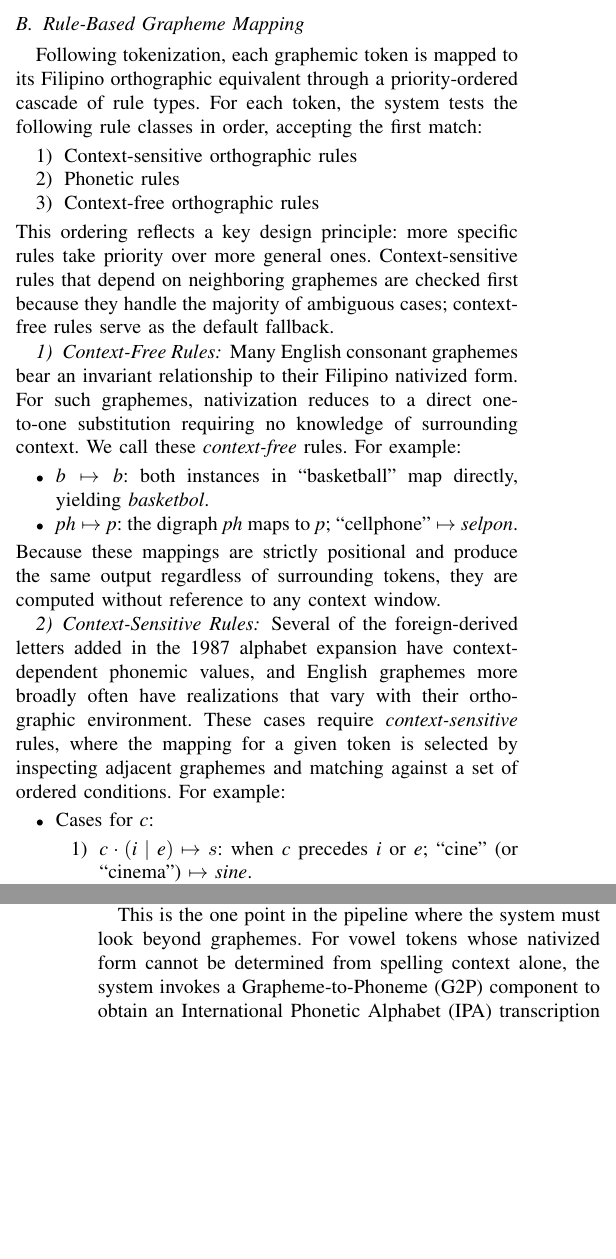
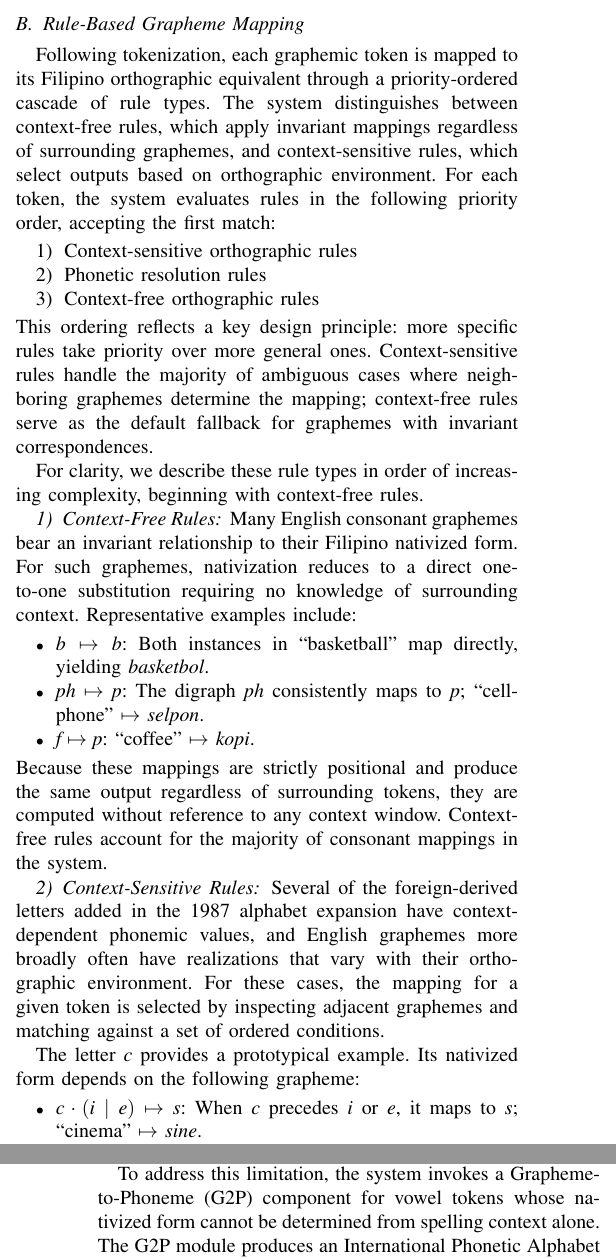
Before and after one commit to Mango-Cats/tagabaybay-docs, a LaTeX paper (paper/main.tex, which reads paper/chapters/proposed_method.tex): two parts of the columns of pages 2 and 3 of 5, joined at a grey line, cut so that both start at the same text, the shorter picture padded with empty space. Compiled offline with pdfLaTeX.

Commit message:
Improved clarity

```diff
--- a/paper/chapters/proposed_method.tex
+++ b/paper/chapters/proposed_method.tex
@@ -41,46 +40,54 @@ units, rather than on raw characters.
 
 \subsection{Rule-Based Grapheme Mapping}
 Following tokenization, each graphemic token is mapped to its Filipino
-orthographic equivalent through a priority-ordered cascade of rule types. For
-each token, the system tests the following rule classes in order, accepting the
-first match:
+orthographic equivalent through a priority-ordered cascade of rule types. The
+system distinguishes between context-free rules, which apply invariant mappings
+regardless of surrounding graphemes, and context-sensitive rules, which select
+outputs based on orthographic environment. For each token, the system evaluates
+rules in the following priority order, accepting the first match:
 \begin{enumerate}
     \item Context-sensitive orthographic rules
-      \item Phonetic rules
+    \item Phonetic resolution rules
     \item Context-free orthographic rules
 \end{enumerate}
 This ordering reflects a key design principle: more specific rules take
-priority over more general ones. Context-sensitive rules that depend on
-neighboring graphemes are checked first because they handle the majority of
-ambiguous cases; context-free rules serve as the default fallback.
+priority over more general ones. Context-sensitive rules handle the majority of
+ambiguous cases where neighboring graphemes determine the mapping;
+context-free rules serve as the default fallback for graphemes with invariant
+correspondences.
+
+For clarity, we describe these rule types in order of increasing
+complexity, beginning with context-free rules.
 
 \subsubsection{Context-Free Rules}
 Many English consonant graphemes bear an invariant relationship to their
 Filipino nativized form. For such graphemes, nativization reduces to a direct
-one-to-one substitution requiring no knowledge of surrounding context. We call
-these \emph{context-free} rules. For example:
+one-to-one substitution requiring no knowledge of surrounding context.
+Representative examples include:
 \begin{itemize}
-      \item \(\emph{b} \mapsto \emph{b}\): both instances in ``basketball'' map
+    \item \(\emph{b} \mapsto \emph{b}\): Both instances in ``basketball'' map
           directly, yielding \emph{basketbol}.
-      \item \(\emph{ph} \mapsto \emph{p}\): the digraph \emph{ph}
-            maps to \emph{p}; ``cellphone'' \(\mapsto\) \emph{selpon}.
+    \item \(\emph{ph} \mapsto \emph{p}\): The digraph \emph{ph}
+          consistently maps to \emph{p}; ``cellphone'' \(\mapsto\) \emph{selpon}.
+    \item \(\emph{f} \mapsto \emph{p}\): ``coffee'' \(\mapsto\) \emph{kopi}.
 \end{itemize}
 Because these mappings are strictly positional and produce the same output
 regardless of surrounding tokens, they are computed without reference to any
-context window.
+context window. Context-free rules account for the majority of consonant
+mappings in the system.
 
 \subsubsection{Context-Sensitive Rules}
 Several of the foreign-derived letters added in the 1987 alphabet expansion
 have context-dependent phonemic values, and English graphemes more broadly
-often have realizations that vary with their orthographic environment. These
-cases require \emph{context-sensitive} rules, where the mapping for a given
-token is selected by inspecting adjacent graphemes and matching against a set
-of ordered conditions. For example:
+often have realizations that vary with their orthographic environment. For
+these cases, the mapping for a given token is selected by inspecting adjacent
+graphemes and matching against a set of ordered conditions.
+
+The letter \emph{c} provides a prototypical example. Its nativized form depends
+on the following grapheme:
 \begin{itemize}
-      \item Cases for \emph{c}:
-            \begin{enumerate}
-                  \item \(\emph{c} \cdot (\emph{i} \mid \emph{e}) \mapsto s\):
-                        when \emph{c} precedes \emph{i} or \emph{e};
-                        ``cine'' (or ``cinema'') \(\mapsto\) \emph{sine}.
-                  \item Otherwise: \emph{c} \( \mapsto \) \emph{k}; ``computer'' \(\mapsto\)
+    \item \(\emph{c} \cdot (\emph{i} \mid \emph{e}) \mapsto \emph{s}\):
+          When \emph{c} precedes \emph{i} or \emph{e}, it maps to \emph{s};
+          ``cinema'' \(\mapsto\) \emph{sine}.
+    \item Otherwise: \(\emph{c} \mapsto \emph{k}\); ``computer'' \(\mapsto\)
           \emph{kompyuter}.
@@ -96 +109,2 @@ common English suffixes in Filipino orthographic convention.
 
+\subsubsection{Phonetic Resolution Rules}\label{subsec:phonetic_resolution}
@@ -104,12 +117,12 @@ stress-timed language, unstressed vowels frequently reduce to the schwa
 /\textipa{@}/, introducing a systematic ambiguity that orthography alone cannot
 resolve.
 
-This is the one point in the pipeline where the system must look beyond
-graphemes. For vowel tokens whose nativized form cannot be determined from
-spelling context alone, the system invokes a Grapheme-to-Phoneme (G2P) component to obtain an International Phonetic Alphabet (IPA)
-transcription of the entire English word. The relevant vowel phoneme is then
-extracted by aligning it to the current token position. The mapping proceeds as
-follows:
+To address this limitation, the system invokes a Grapheme-to-Phoneme (G2P)
+component for vowel tokens whose nativized form cannot be determined from
+spelling context alone. The G2P module produces an International Phonetic
+Alphabet (IPA) transcription of the entire English word. The relevant vowel
+phoneme is then extracted by aligning it to the current token position. The
+mapping proceeds as follows:
 \begin{itemize}
     \item Tense vowels and diphthongs (/\textipa{eI}/, /\textipa{oU}/, /\textipa{aI}/,
           /\textipa{aU}/) are rendered as two-character Filipino sequences: \emph{ey},
```
Also changed, not shown: paper/chapters/proposed_method.tex (78 more changed lines). Lines whose indentation alone changed are shown as unchanged.
